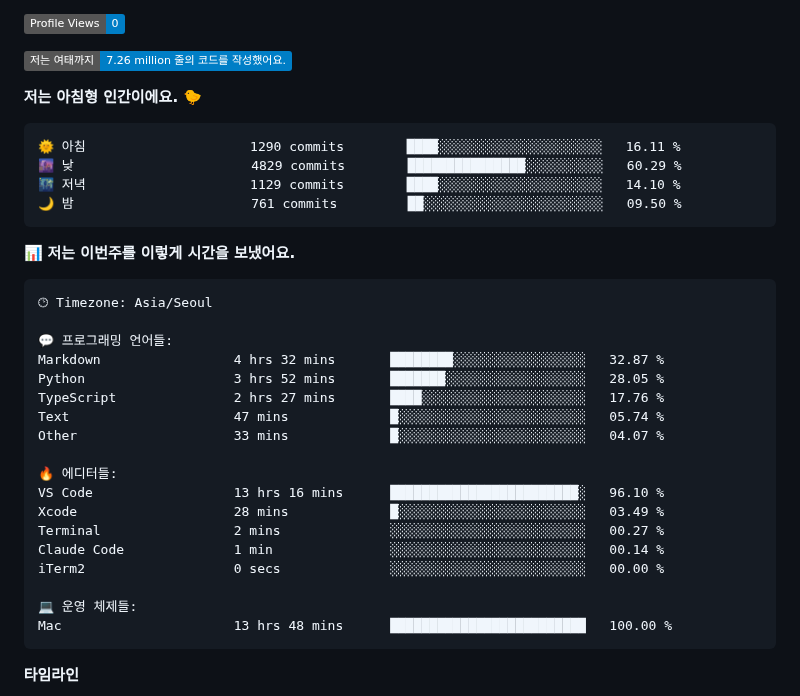
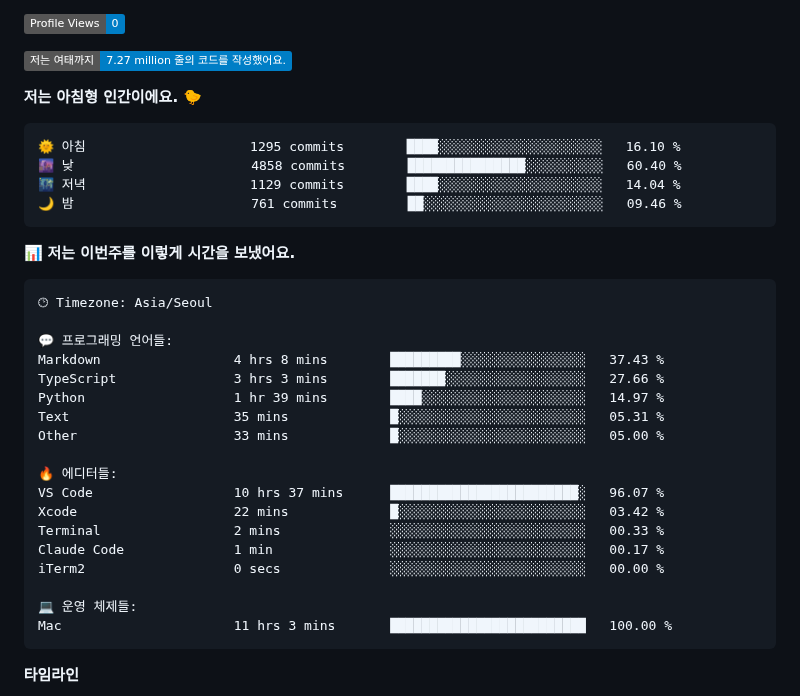
Before and after one commit to ruehan/ruehan, a Markdown page: README.md, the part around one of its changes. GitHub-like rendering; badges without logos.

Commit message:
Updated with Dev Metrics

````diff
--- a/README.md
+++ b/README.md
@@ -138,15 +138,15 @@
 
 ![Profile Views](http://img.shields.io/badge/Profile%20Views-0-blue?style=flat)
 
-![Lines of code](https://img.shields.io/badge/%EC%A0%80%EB%8A%94%20%EC%97%AC%ED%83%9C%EA%B9%8C%EC%A7%80%20-7.26%20million%20%EC%A4%84%EC%9D%98%20%EC%BD%94%EB%93%9C%EB%A5%BC%20%EC%9E%91%EC%84%B1%ED%96%88%EC%96%B4%EC%9A%94.-blue?style=flat)
+![Lines of code](https://img.shields.io/badge/%EC%A0%80%EB%8A%94%20%EC%97%AC%ED%83%9C%EA%B9%8C%EC%A7%80%20-7.27%20million%20%EC%A4%84%EC%9D%98%20%EC%BD%94%EB%93%9C%EB%A5%BC%20%EC%9E%91%EC%84%B1%ED%96%88%EC%96%B4%EC%9A%94.-blue?style=flat)
 
 **저는 아침형 인간이에요. 🐤**
 
 ```text
-🌞 아침                     1290 commits        ████░░░░░░░░░░░░░░░░░░░░░   16.11 %
-🌆 낮　                     4829 commits        ███████████████░░░░░░░░░░   60.29 %
-🌃 저녁                     1129 commits        ████░░░░░░░░░░░░░░░░░░░░░   14.10 %
-🌙 밤　                     761 commits         ██░░░░░░░░░░░░░░░░░░░░░░░   09.50 %
+🌞 아침                     1295 commits        ████░░░░░░░░░░░░░░░░░░░░░   16.10 %
+🌆 낮　                     4858 commits        ███████████████░░░░░░░░░░   60.40 %
+🌃 저녁                     1129 commits        ████░░░░░░░░░░░░░░░░░░░░░   14.04 %
+🌙 밤　                     761 commits         ██░░░░░░░░░░░░░░░░░░░░░░░   09.46 %
 ```
 
 
@@ -156,21 +156,21 @@
 🕑︎ Timezone: Asia/Seoul
 
 💬 프로그래밍 언어들:
-Markdown                 4 hrs 32 mins       ████████░░░░░░░░░░░░░░░░░   32.87 %
-Python                   3 hrs 52 mins       ███████░░░░░░░░░░░░░░░░░░   28.05 %
-TypeScript               2 hrs 27 mins       ████░░░░░░░░░░░░░░░░░░░░░   17.76 %
-Text                     47 mins             █░░░░░░░░░░░░░░░░░░░░░░░░   05.74 %
-Other                    33 mins             █░░░░░░░░░░░░░░░░░░░░░░░░   04.07 %
+Markdown                 4 hrs 8 mins        █████████░░░░░░░░░░░░░░░░   37.43 %
+TypeScript               3 hrs 3 mins        ███████░░░░░░░░░░░░░░░░░░   27.66 %
+Python                   1 hr 39 mins        ████░░░░░░░░░░░░░░░░░░░░░   14.97 %
+Text                     35 mins             █░░░░░░░░░░░░░░░░░░░░░░░░   05.31 %
+Other                    33 mins             █░░░░░░░░░░░░░░░░░░░░░░░░   05.00 %
 
 🔥 에디터들:
-VS Code                  13 hrs 16 mins      ████████████████████████░   96.10 %
-Xcode                    28 mins             █░░░░░░░░░░░░░░░░░░░░░░░░   03.49 %
-Terminal                 2 mins              ░░░░░░░░░░░░░░░░░░░░░░░░░   00.27 %
-Claude Code              1 min               ░░░░░░░░░░░░░░░░░░░░░░░░░   00.14 %
+VS Code                  10 hrs 37 mins      ████████████████████████░   96.07 %
+Xcode                    22 mins             █░░░░░░░░░░░░░░░░░░░░░░░░   03.42 %
+Terminal                 2 mins              ░░░░░░░░░░░░░░░░░░░░░░░░░   00.33 %
+Claude Code              1 min               ░░░░░░░░░░░░░░░░░░░░░░░░░   00.17 %
 iTerm2                   0 secs              ░░░░░░░░░░░░░░░░░░░░░░░░░   00.00 %
 
 💻 운영 체제들:
-Mac                      13 hrs 48 mins      █████████████████████████   100.00 %
+Mac                      11 hrs 3 mins       █████████████████████████   100.00 %
 ```
 
 **타임라인**
````
Also changed, not shown: other parts of README.md (+2 -2 lines), assets/bar_graph.png.
